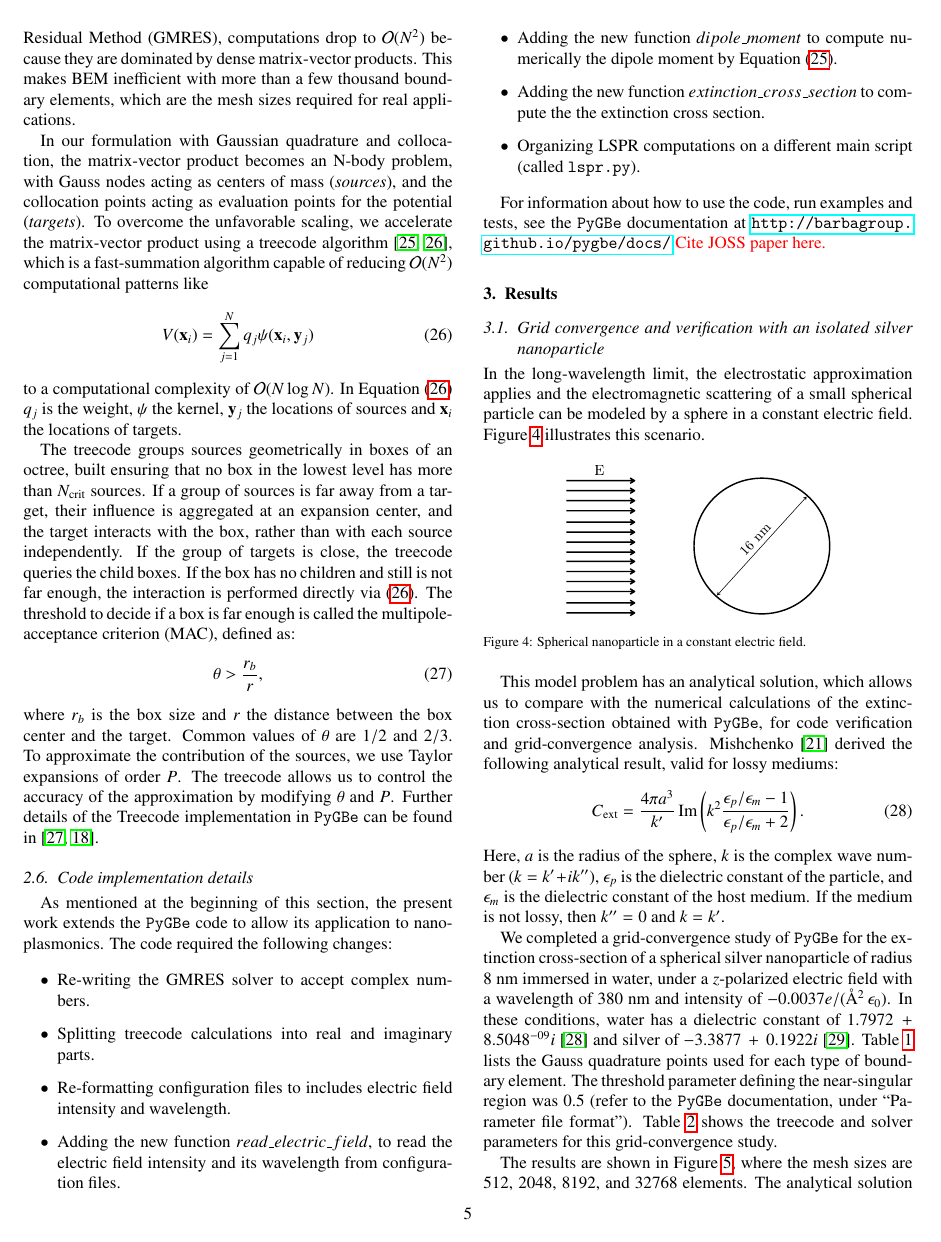
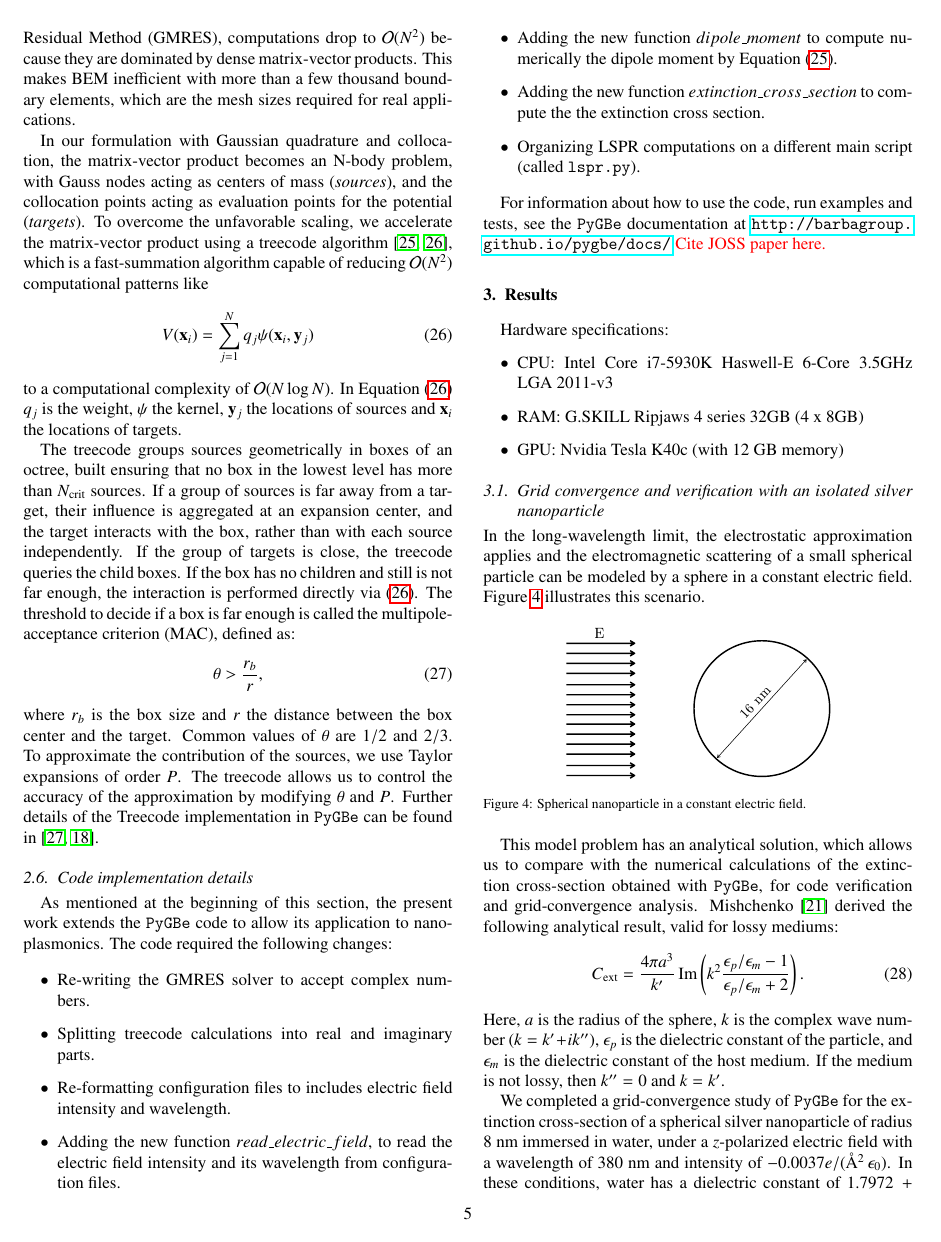
Before and after one commit to barbagroup/pygbe_lspr_paper, a LaTeX paper (tex/ClementiCooperBarba2018.tex, which reads tex/results.tex): page 5 of 11. Compiled offline with pdfLaTeX.

Commit message:
[results] hardware specs

```diff
--- a/tex/results.tex
+++ b/tex/results.tex
@@ -1,4 +1,11 @@
 %!TEX root = ClementiCooperBarba2018.tex
+
+Hardware specifications:
+\begin{itemize}
+  \item CPU: Intel Core i7-5930K Haswell-E 6-Core 3.5GHz LGA 2011-v3
+  \item RAM: G.SKILL Ripjaws 4 series 32GB (4 x 8GB)
+  \item GPU: Nvidia Tesla K40c (with 12 GB memory)
+\end{itemize}
 
 \subsection{Grid convergence and verification with an isolated silver nanoparticle} \label{sec:verification}
 
```
Also changed, not shown: tex/results.tex (2 more changed lines).
